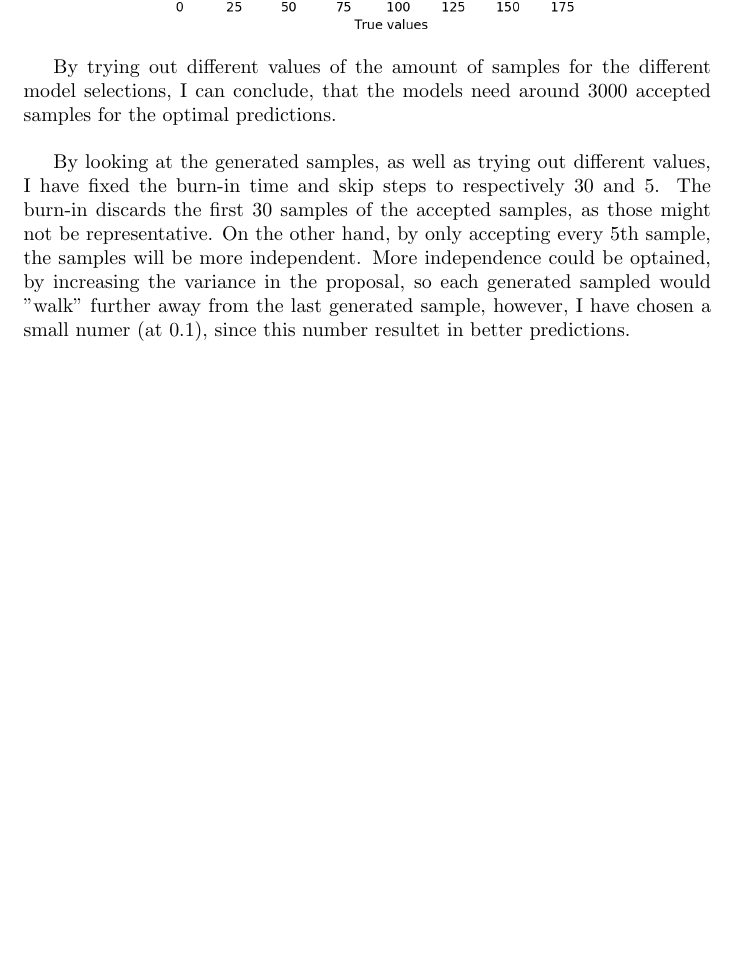
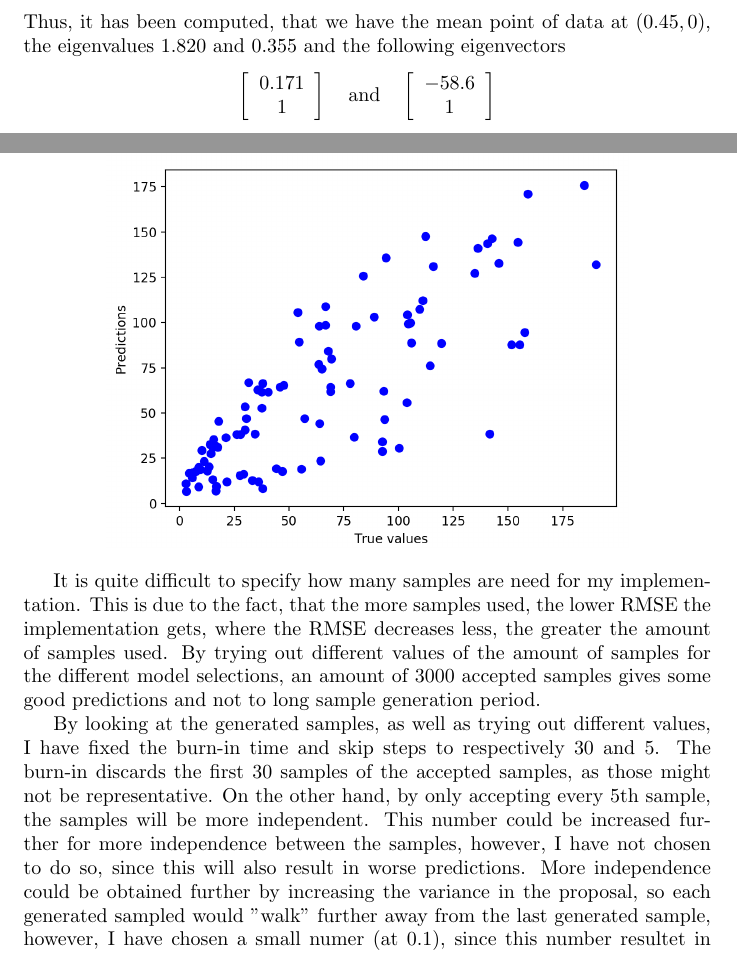
Before and after one commit to KeenbitGitHub/MAD_Exam, a LaTeX document (answers.tex): part of page 12 of 12 before the commit and two parts of pages 4 and 12 of 12 after it, the two joined at a grey line, cut at the place of the change, the shorter picture padded with empty space. Compiled offline with pdfLaTeX.

Commit message:
probably last commit

```diff
--- a/answers.tex
+++ b/answers.tex
@@ -247,7 +247,26 @@ Thus, for the eigenvalue 0.355, we have the eigenvector
         \right]
     \end{math}
 \end{center}
-
+Thus, it has been computed, that we have the mean point of data at $(0.45, 0)$, the eigenvalues $1.820$ and $0.355$ and the following eigenvectors
+\begin{center}
+    \begin{math}
+        \left[
+            \begin{array}{c}
+                0.171 \\
+                1
+            \end{array}
+        \right]
+        \quad
+        \text{and}
+        \quad
+        \left[
+            \begin{array}{c}
+                -58.6 \\
+                1
+            \end{array}
+        \right]
+    \end{math}
+\end{center}
 \section*{Exercise 2}
 First, we compute $Gini(T_{org}, \lambda)$:
 $$Gini(T_{org}, \lambda) = \frac{17}{28} \cdot gini(T_{first}) + \frac{11}{28} \cdot gini(T_{second})$$
@@ -504,8 +523,8 @@ For model selection 1, I have made the following scatter plot of the test set an
     \includegraphics[height = 7 cm]{5_5.png}
 \end{center}
 
-By trying out different values of the amount of samples for the different model selections, I can conclude, that the models need around 3000 accepted samples for the optimal predictions. \\
+It is quite difficult to specify how many samples are need for my implementation. This is due to the fact, that the more samples used, the lower RMSE the implementation gets, where the RMSE decreases less, the greater the amount of samples used. By trying out different values of the amount of samples for the different model selections, an amount of 3000 accepted samples gives some good predictions and not to long sample generation period.
 
-By looking at the generated samples, as well as trying out different values, I have fixed the burn-in time and skip steps to respectively 30 and 5. The burn-in discards the first 30 samples of the accepted samples, as those might not be representative. On the other hand, by only accepting every 5th sample, the samples will be more independent. More independence could be optained, by increasing the variance in the proposal, so each generated sampled would "walk" further away from the last generated sample, however, I have chosen a small numer (at 0.1), since this number resultet in better predictions.
+By looking at the generated samples, as well as trying out different values, I have fixed the burn-in time and skip steps to respectively 30 and 5. The burn-in discards the first 30 samples of the accepted samples, as those might not be representative. On the other hand, by only accepting every 5th sample, the samples will be more independent. This number could be increased further for more independence between the samples, however, I have not chosen to do so, since this will also result in worse predictions. More independence could be obtained further by increasing the variance in the proposal, so each generated sampled would "walk" further away from the last generated sample, however, I have chosen a small numer (at 0.1), since this number resultet in better predictions.
 
 \end{document}
```
Also changed, not shown: code/sunspot.py (+14 -12 lines), answers.pdf, answers.tex (4 more changed lines).
